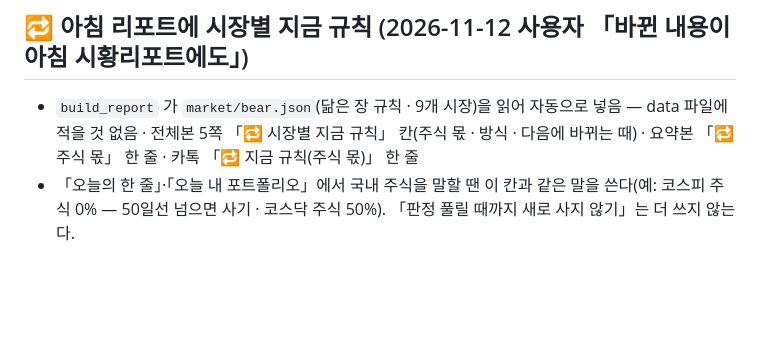
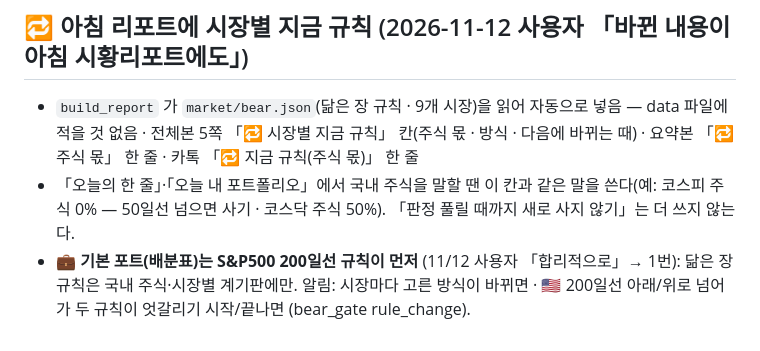
Before and after one commit to chkchp0702-spec/market-strategy-report, a Markdown page: RULES.md, the part around the change. Rendered like a GitHub page; blank space fills up the shorter version.

Commit message:
💼 기본 포트는 200일선 먼저 — 두뇌·RULES
Co-Authored-By: Claude Opus 5.5 <noreply@anthropic.com>
Claude-Session: https://claude.ai/code/session_01FBmfyXXLSeMTacY4WxhoFa

```diff
--- a/RULES.md
+++ b/RULES.md
@@ -270,3 +270,4 @@
 - `build_report` 가 `market/bear.json`(닮은 장 규칙 · 9개 시장)을 읽어 자동으로 넣음 — data 파일에 적을 것 없음
   · 전체본 5쪽 「🔁 시장별 지금 규칙」 칸(주식 몫 · 방식 · 다음에 바뀌는 때) · 요약본 「🔁 주식 몫」 한 줄 · 카톡 「🔁 지금 규칙(주식 몫)」 한 줄
 - 「오늘의 한 줄」·「오늘 내 포트폴리오」에서 국내 주식을 말할 땐 이 칸과 같은 말을 쓴다(예: 코스피 주식 0% — 50일선 넘으면 사기 · 코스닥 주식 50%). 「판정 풀릴 때까지 새로 사지 않기」는 더 쓰지 않는다.
+- 💼 **기본 포트(배분표)는 S&P500 200일선 규칙이 먼저** (11/12 사용자 「합리적으로」→ 1번): 닮은 장 규칙은 국내 주식·시장별 계기판에만. 알림: 시장마다 고른 방식이 바뀌면 · 🇺🇸 200일선 아래/위로 넘어가 두 규칙이 엇갈리기 시작/끝나면 (bear_gate rule_change).
```
Also changed, not shown: brain/README.md (+1 -1 lines).
